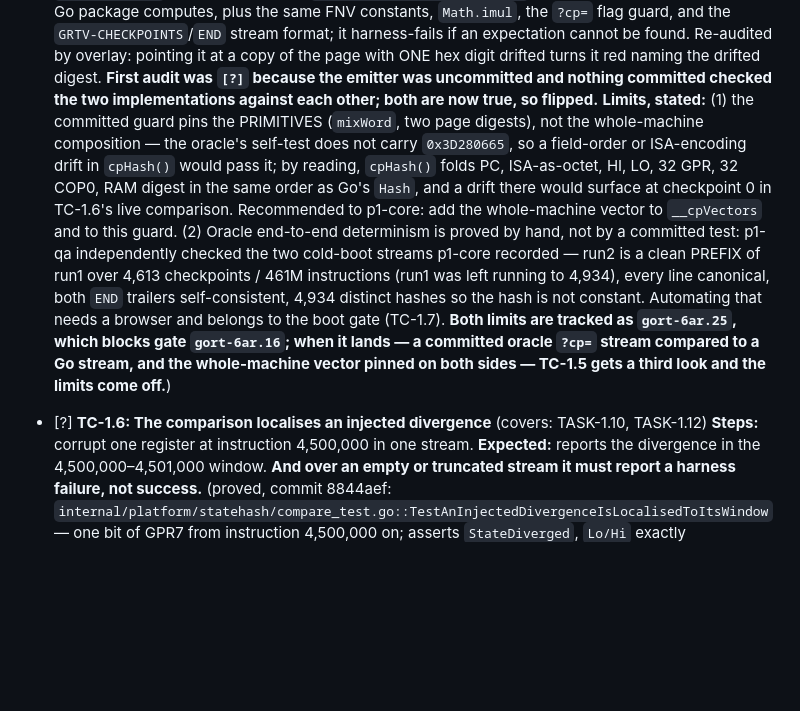
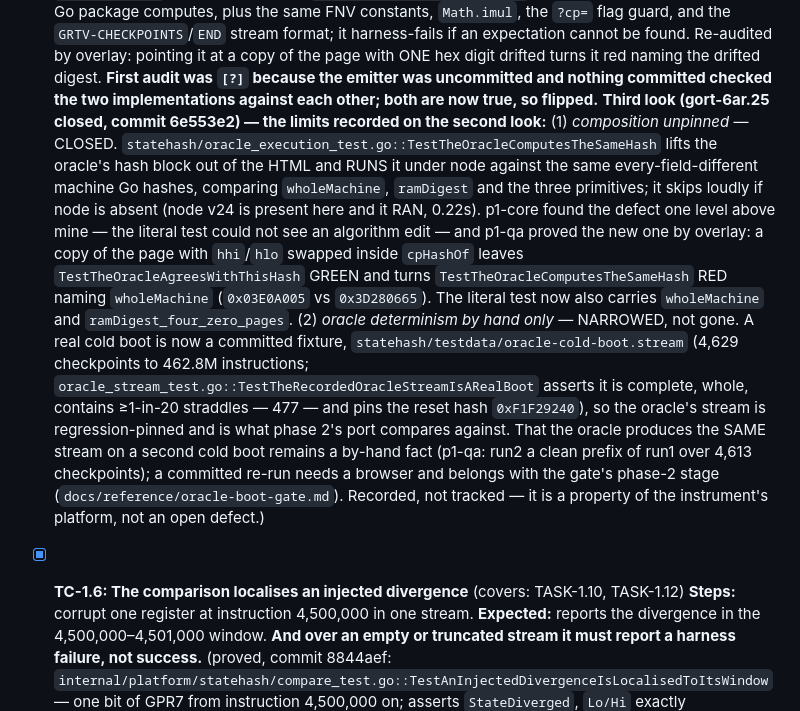
Before and after one commit to ddunford/GoRetroTv, a Markdown page: plan/test-plan-phase-1.md, the part around one of its changes. GitHub-like rendering; blank space fills up the shorter version.

```diff
--- a/plan/test-plan-phase-1.md
+++ b/plan/test-plan-phase-1.md
@@ -88,22 +88,27 @@ a file, not read through a pipe). The real firmware is on this machine, so
   hex digit drifted turns it red naming the drifted digest. **First audit was `[?]` because the
   emitter was uncommitted and nothing committed checked the two implementations against each
   other; both are now true, so flipped.**
-  **Limits, stated:** (1) the committed guard pins the PRIMITIVES (`mixWord`, two page digests),
-  not the whole-machine composition — the oracle's self-test does not carry `0x3D280665`, so a
-  field-order or ISA-encoding drift in `cpHash()` would pass it; by reading, `cpHash()` folds
-  PC, ISA-as-octet, HI, LO, 32 GPR, 32 COP0, RAM digest in the same order as Go's `Hash`, and a
-  drift there would surface at checkpoint 0 in TC-1.6's live comparison. Recommended to p1-core:
-  add the whole-machine vector to `__cpVectors` and to this guard. (2) Oracle end-to-end
-  determinism is proved by hand, not by a committed test: p1-qa independently checked the two
-  cold-boot streams p1-core recorded — run2 is a clean PREFIX of run1 over 4,613 checkpoints /
-  461M instructions (run1 was left running to 4,934), every line canonical, both `END` trailers
-  self-consistent, 4,934 distinct hashes so the hash is not constant. Automating that needs a
-  browser and belongs to the boot gate (TC-1.7). **Both limits are tracked as `gort-6ar.25`,
-  which blocks gate `gort-6ar.16`; when it lands — a committed oracle `?cp=` stream compared to a
-  Go stream, and the whole-machine vector pinned on both sides — TC-1.5 gets a third look and the
-  limits come off.**)
+  **Third look (gort-6ar.25 closed, commit 6e553e2) — the limits recorded on the second look:**
+  (1) *composition unpinned* — CLOSED. `statehash/oracle_execution_test.go::TestTheOracleComputesTheSameHash`
+  lifts the oracle's hash block out of the HTML and RUNS it under node against the same
+  every-field-different machine Go hashes, comparing `wholeMachine`, `ramDigest` and the three
+  primitives; it skips loudly if node is absent (node v24 is present here and it RAN, 0.22s).
+  p1-core found the defect one level above mine — the literal test could not see an algorithm
+  edit — and p1-qa proved the new one by overlay: a copy of the page with `hhi`/`hlo` swapped
+  inside `cpHashOf` leaves `TestTheOracleAgreesWithThisHash` GREEN and turns
+  `TestTheOracleComputesTheSameHash` RED naming `wholeMachine` (`0x03E0A005` vs `0x3D280665`).
+  The literal test now also carries `wholeMachine` and `ramDigest_four_zero_pages`.
+  (2) *oracle determinism by hand only* — NARROWED, not gone. A real cold boot is now a committed
+  fixture, `statehash/testdata/oracle-cold-boot.stream` (4,629 checkpoints to 462.8M
+  instructions; `oracle_stream_test.go::TestTheRecordedOracleStreamIsARealBoot` asserts it is
+  complete, whole, contains ≥1-in-20 straddles — 477 — and pins the reset hash `0xF1F29240`), so
+  the oracle's stream is regression-pinned and is what phase 2's port compares against. That the
+  oracle produces the SAME stream on a second cold boot remains a by-hand fact (p1-qa: run2 a
+  clean prefix of run1 over 4,613 checkpoints); a committed re-run needs a browser and belongs
+  with the gate's phase-2 stage (`docs/reference/oracle-boot-gate.md`). Recorded, not tracked —
+  it is a property of the instrument's platform, not an open defect.)
 
-- [?] **TC-1.6: The comparison localises an injected divergence** (covers: TASK-1.10, TASK-1.12)
+- [x] **TC-1.6: The comparison localises an injected divergence** (covers: TASK-1.10, TASK-1.12)
   **Steps:** corrupt one register at instruction 4,500,000 in one stream.
   **Expected:** reports the divergence in the 4,500,000–4,501,000 window. **And over an empty or
   truncated stream it must report a harness failure, not success.**
```
Also changed, not shown: other parts of plan/test-plan-phase-1.md (+57 -21 lines).
